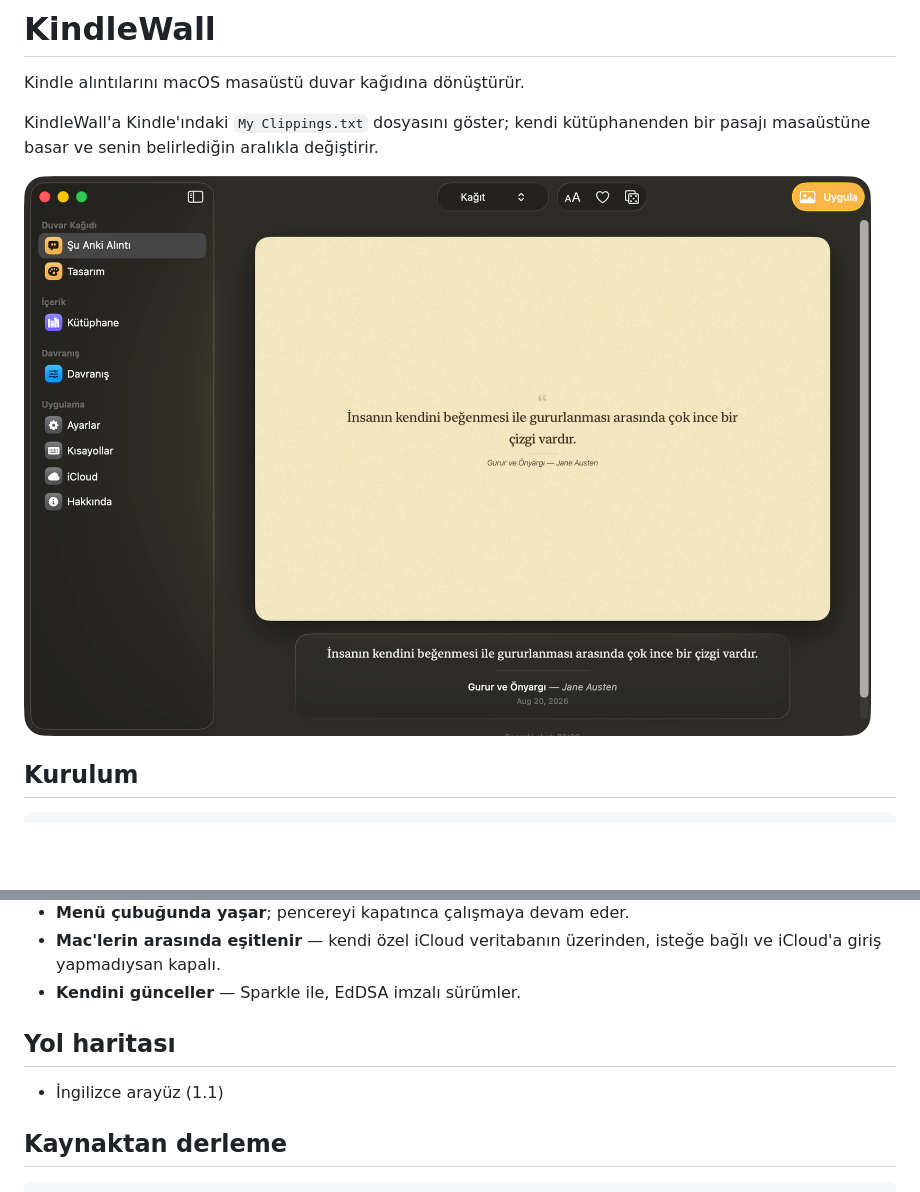
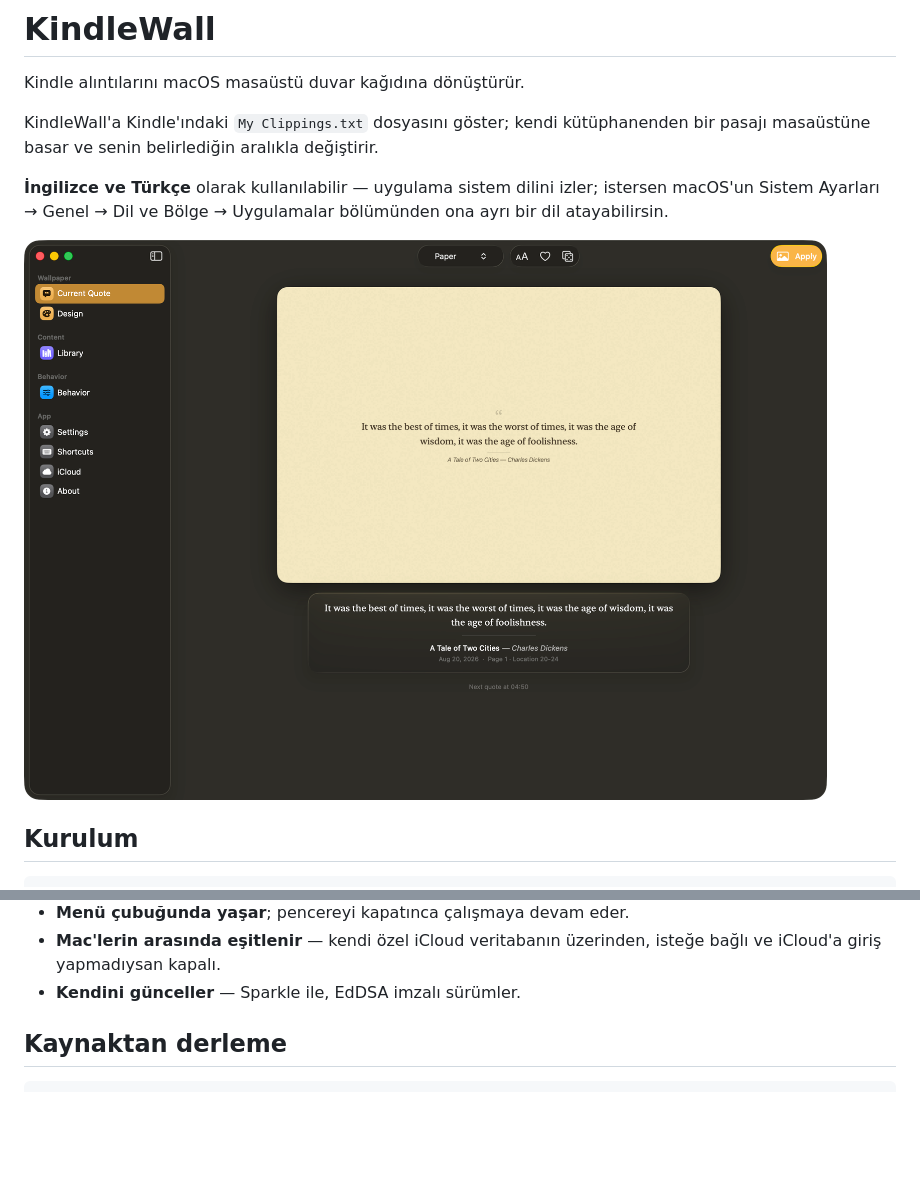
Before and after one commit to bekircem/KindleWall, a Markdown page: README.tr.md, 2 parts joined by grey strips. GitHub-like rendering; pictures changed too: docs/screenshots/main.png; blank space fills up the shorter version.

```diff
--- a/README.tr.md
+++ b/README.tr.md
@@ -4,6 +4,9 @@ Kindle alıntılarını macOS masaüstü duvar kağıdına dönüştürür.
 
 KindleWall'a Kindle'ındaki `My Clippings.txt` dosyasını göster; kendi kütüphanenden bir pasajı
 masaüstüne basar ve senin belirlediğin aralıkla değiştirir.
+
+**İngilizce ve Türkçe** olarak kullanılabilir — uygulama sistem dilini izler; istersen macOS'un
+Sistem Ayarları → Genel → Dil ve Bölge → Uygulamalar bölümünden ona ayrı bir dil atayabilirsin.
 
 ![KindleWall](docs/screenshots/main.png)
 
@@ -37,10 +40,6 @@ Ya da imzalı ve notarize edilmiş DMG'yi
 - **Mac'lerin arasında eşitlenir** — kendi özel iCloud veritabanın üzerinden, isteğe bağlı ve
   iCloud'a giriş yapmadıysan kapalı.
 - **Kendini günceller** — Sparkle ile, EdDSA imzalı sürümler.
-
-## Yol haritası
-
-- İngilizce arayüz (1.1)
 
 ## Kaynaktan derleme
 
```
Also changed, not shown: README.md (+2 -6 lines).
